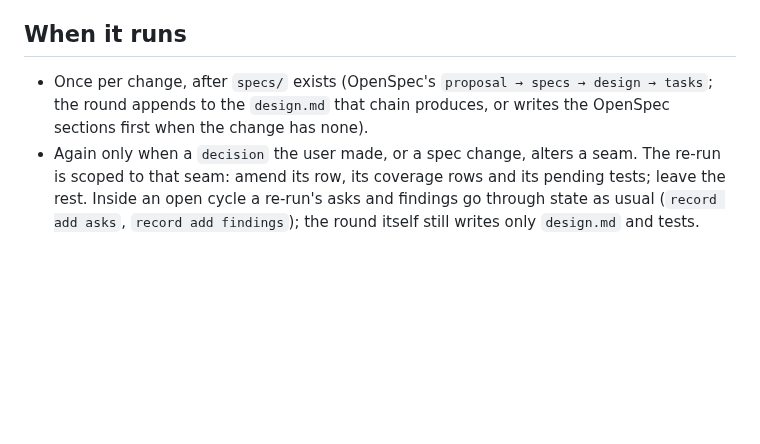
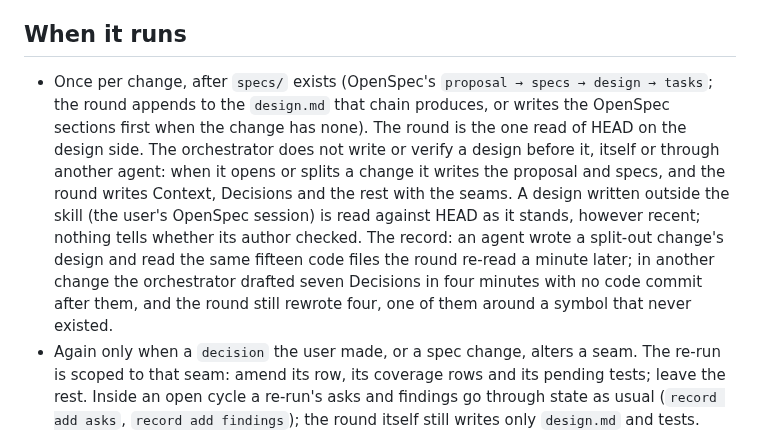
Before and after one commit to moogah/claude_skills, a Markdown page: opsx-orchestrate/flows/design.md, the part around the change. Drawn GitHub-style; blank space fills up the shorter version.

```diff
--- a/opsx-orchestrate/flows/design.md
+++ b/opsx-orchestrate/flows/design.md
@@ -6,7 +6,7 @@ The round is not a cycle. It runs before `state.py init --first-cycle` and needs
 
 ## When it runs
 
-- Once per change, after `specs/` exists (OpenSpec's `proposal → specs → design → tasks`; the round appends to the `design.md` that chain produces, or writes the OpenSpec sections first when the change has none).
+- Once per change, after `specs/` exists (OpenSpec's `proposal → specs → design → tasks`; the round appends to the `design.md` that chain produces, or writes the OpenSpec sections first when the change has none). The round is the one read of HEAD on the design side. The orchestrator does not write or verify a design before it, itself or through another agent: when it opens or splits a change it writes the proposal and specs, and the round writes Context, Decisions and the rest with the seams. A design written outside the skill (the user's OpenSpec session) is read against HEAD as it stands, however recent; nothing tells whether its author checked. The record: an agent wrote a split-out change's design and read the same fifteen code files the round re-read a minute later; in another change the orchestrator drafted seven Decisions in four minutes with no code commit after them, and the round still rewrote four, one of them around a symbol that never existed.
 - Again only when a `decision` the user made, or a spec change, alters a seam. The re-run is scoped to that seam: amend its row, its coverage rows and its pending tests; leave the rest. Inside an open cycle a re-run's asks and findings go through state as usual (`record add asks`, `record add findings`); the round itself still writes only `design.md` and tests.
 
 A change with no scenario that needs a seam (a doc change, a config tweak) skips the round; say so in one line at the top of `design.md`'s Seams section.
```
Also changed, not shown: opsx-orchestrate/SKILL.md (+1 -1 lines).
